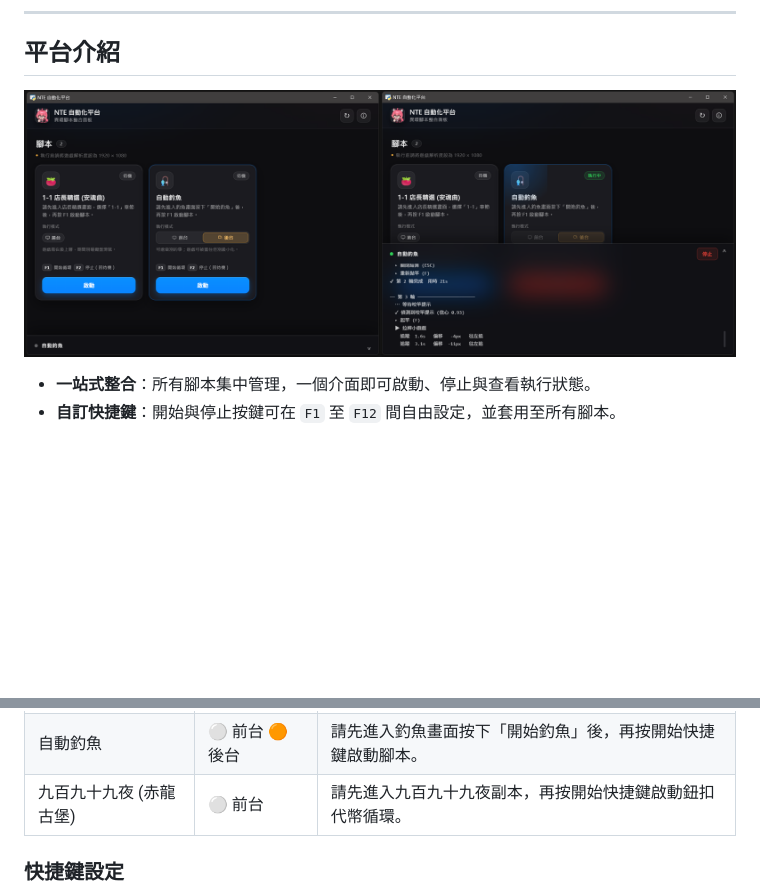
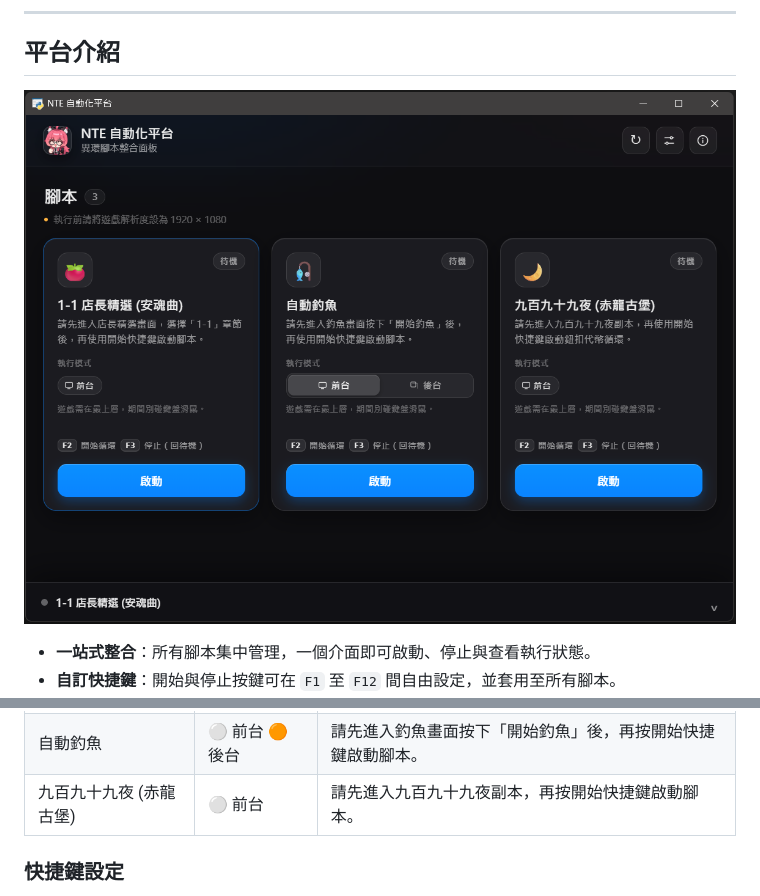
Before and after one commit to asd880921/nte-platform, a Markdown page: README.md, 2 parts joined by grey strips. GitHub-like rendering; pictures changed too: assets/preview-1.png; blank space fills up the shorter version.

Commit message:
feat: 更新 preview

```diff
--- a/README.md
+++ b/README.md
@@ -72,7 +72,7 @@
 <tr>
 <td nowrap>九百九十九夜 (赤龍古堡)</td>
 <td nowrap>⚪ 前台</td>
-<td>請先進入九百九十九夜副本，再按開始快捷鍵啟動鈕扣代幣循環。</td>
+<td>請先進入九百九十九夜副本，再按開始快捷鍵啟動腳本。</td>
 </tr>
 </tbody>
 </table>
```
